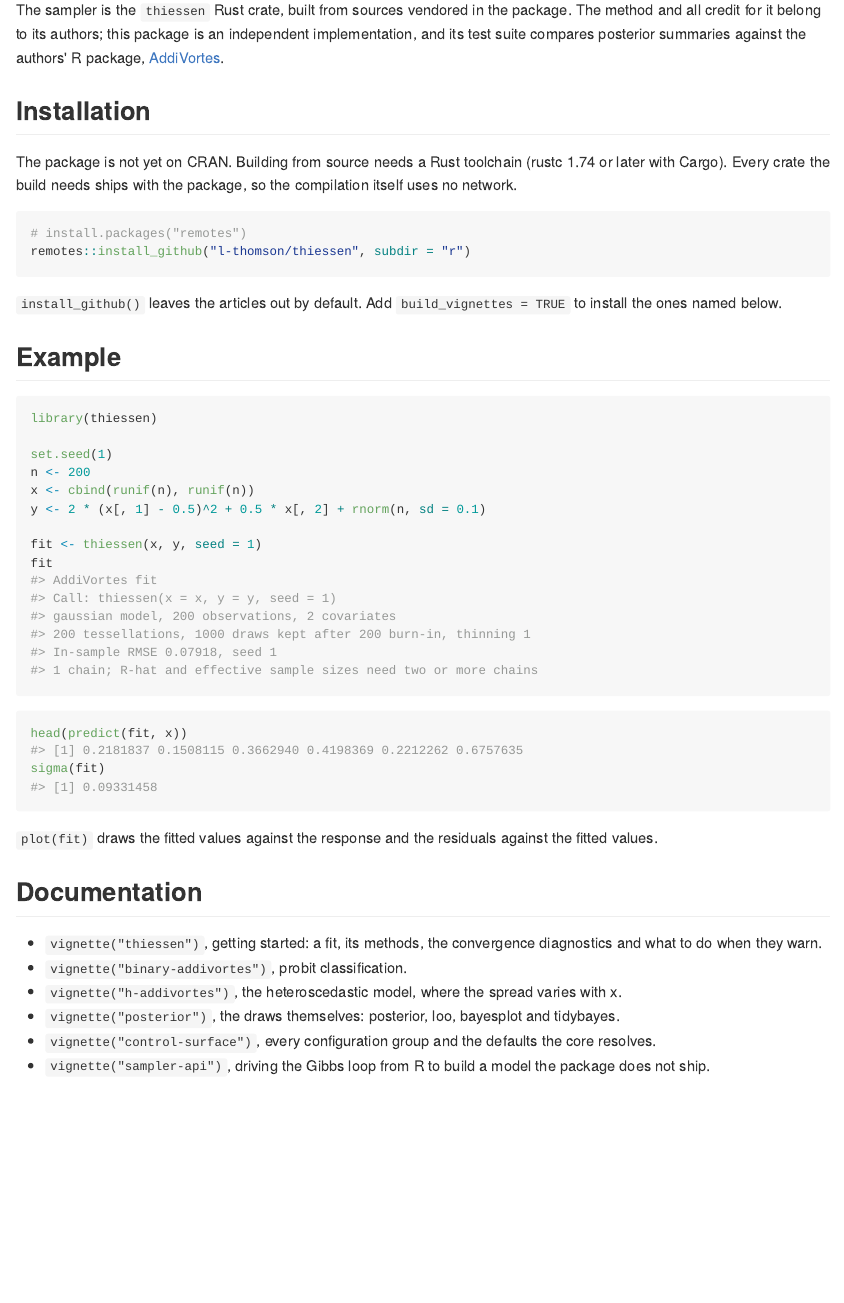
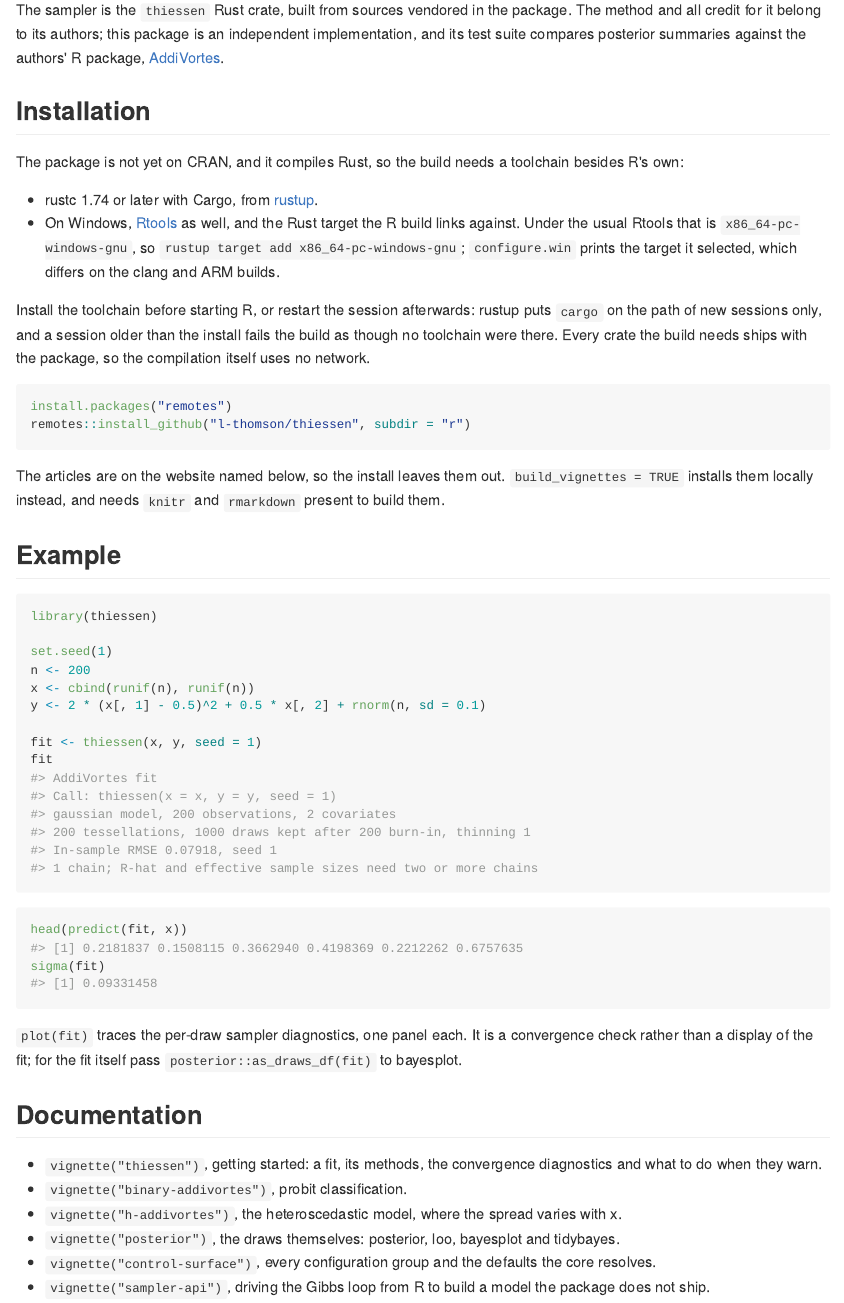
Before and after one commit to l-thomson/AddiVortes, an R Markdown document (r/README.Rmd): the page in a window 1100 px wide, from 230 px down. The pictures show the output file r/README.md that the author committed with the source, drawn offline in the style of GitHub.

Commit message:
docs: correct the install instruction, the plot description and the site URL (#91)
The install instruction told the reader to build the articles, which needs knitr as the vignette builder that install_github() does not bring, and said nothing about Rtools or the Rust target configure.win selects on Windows. It is the plain install now, with the articles on the site and build_vignettes = TRUE as the offline alternative. plot(fit) was described as drawing fitted values against the response, a method the package does not have; it traces the per-draw sampler diagnostics. ?plot.thiessen gains the reason the covariate trace is flat at p of 3 or fewer. DESCRIPTION takes the canonical site URL, measured 301 against 200.

````diff
--- a/r/README.Rmd
+++ b/r/README.Rmd
@@ -28,17 +28,30 @@
 
 ## Installation
 
-The package is not yet on CRAN. Building from source needs a Rust
-toolchain (rustc 1.74 or later with Cargo). Every crate the build needs
-ships with the package, so the compilation itself uses no network.
+The package is not yet on CRAN, and it compiles Rust, so the build needs
+a toolchain besides R's own:
+
+- rustc 1.74 or later with Cargo, from [rustup](https://rustup.rs).
+- On Windows, [Rtools](https://cran.r-project.org/bin/windows/Rtools/) as
+  well, and the Rust target the R build links against. Under the usual
+  Rtools that is `x86_64-pc-windows-gnu`, so
+  `rustup target add x86_64-pc-windows-gnu`; `configure.win` prints the
+  target it selected, which differs on the clang and ARM builds.
+
+Install the toolchain before starting R, or restart the session
+afterwards: rustup puts `cargo` on the path of new sessions only, and a
+session older than the install fails the build as though no toolchain
+were there. Every crate the build needs ships with the package, so the
+compilation itself uses no network.
 
 ``` r
-# install.packages("remotes")
+install.packages("remotes")
 remotes::install_github("l-thomson/thiessen", subdir = "r")
 ```
 
-`install_github()` leaves the articles out by default. Add
-`build_vignettes = TRUE` to install the ones named below.
+The articles are on the website named below, so the install leaves them
+out. `build_vignettes = TRUE` installs them locally instead, and needs
+`knitr` and `rmarkdown` present to build them.
 
 ## Example
 
@@ -59,8 +72,9 @@
 sigma(fit)
 ```
 
-`plot(fit)` draws the fitted values against the response and the
-residuals against the fitted values.
+`plot(fit)` traces the per-draw sampler diagnostics, one panel each. It
+is a convergence check rather than a display of the fit; for the fit
+itself pass `posterior::as_draws_df(fit)` to bayesplot.
 
 ## Documentation
 
````
Also changed, not shown: r/R/plot.R (+6 -0 lines), r/README.md, 4 other files.
